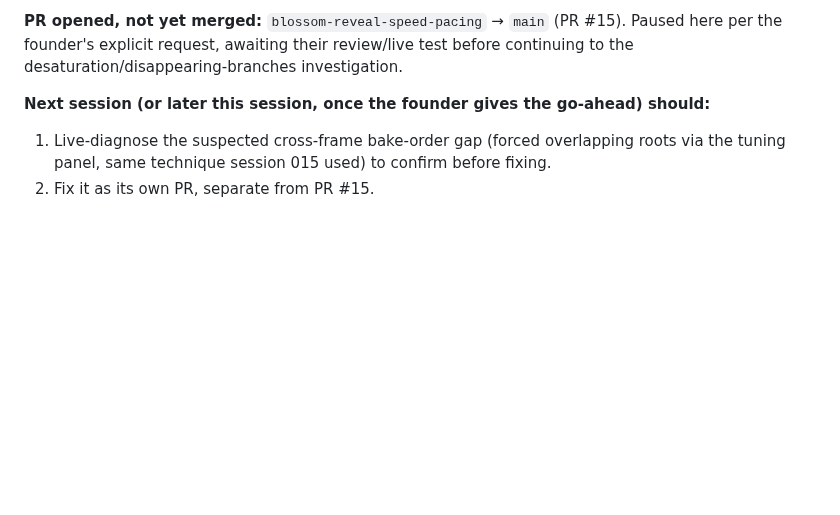
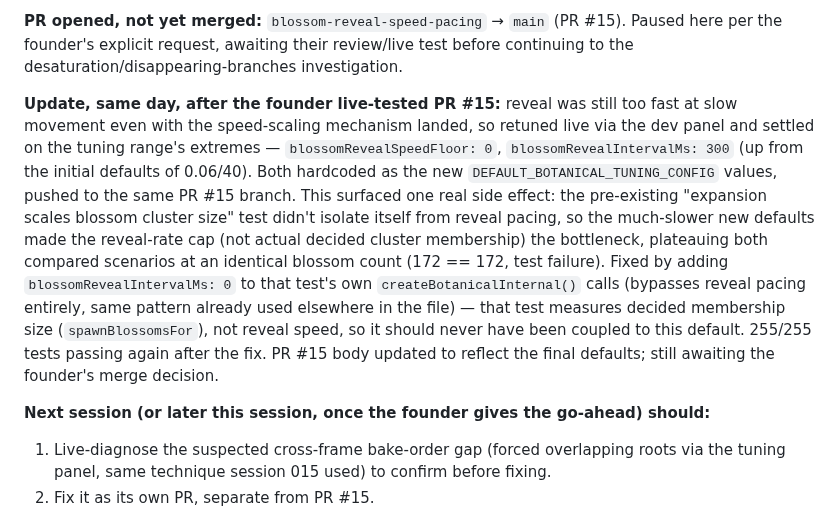
Before and after one commit to stephaniegracefarah/MoveScape-V1, a Markdown page: docs/HANDOFF.md, the part around one of its changes. Rendered like a GitHub page; blank space fills up the shorter version.

Commit message:
Handoff: record founder's live-tuned blossom-reveal defaults

```diff
--- a/docs/HANDOFF.md
+++ b/docs/HANDOFF.md
@@ -88,6 +88,8 @@ Rules for the coordinator writing entries: newest session on top; be specific en
 **Known issues added/resolved:** resolved (pending merge) — blossom reveal movement-responsiveness, see "Founder backlog" and "Known issues / debt" above.
 
 **PR opened, not yet merged:** `blossom-reveal-speed-pacing` → `main` (PR #15). Paused here per the founder's explicit request, awaiting their review/live test before continuing to the desaturation/disappearing-branches investigation.
+
+**Update, same day, after the founder live-tested PR #15:** reveal was still too fast at slow movement even with the speed-scaling mechanism landed, so retuned live via the dev panel and settled on the tuning range's extremes — `blossomRevealSpeedFloor: 0`, `blossomRevealIntervalMs: 300` (up from the initial defaults of 0.06/40). Both hardcoded as the new `DEFAULT_BOTANICAL_TUNING_CONFIG` values, pushed to the same PR #15 branch. This surfaced one real side effect: the pre-existing "expansion scales blossom cluster size" test didn't isolate itself from reveal pacing, so the much-slower new defaults made the reveal-rate cap (not actual decided cluster membership) the bottleneck, plateauing both compared scenarios at an identical blossom count (172 == 172, test failure). Fixed by adding `blossomRevealIntervalMs: 0` to that test's own `createBotanicalInternal()` calls (bypasses reveal pacing entirely, same pattern already used elsewhere in the file) — that test measures decided membership size (`spawnBlossomsFor`), not reveal speed, so it should never have been coupled to this default. 255/255 tests passing again after the fix. PR #15 body updated to reflect the final defaults; still awaiting the founder's merge decision.
 
 **Next session (or later this session, once the founder gives the go-ahead) should:**
 1. Live-diagnose the suspected cross-frame bake-order gap (forced overlapping roots via the tuning panel, same technique session 015 used) to confirm before fixing.
```
Also changed, not shown: other parts of docs/HANDOFF.md (+1 -1 lines).
